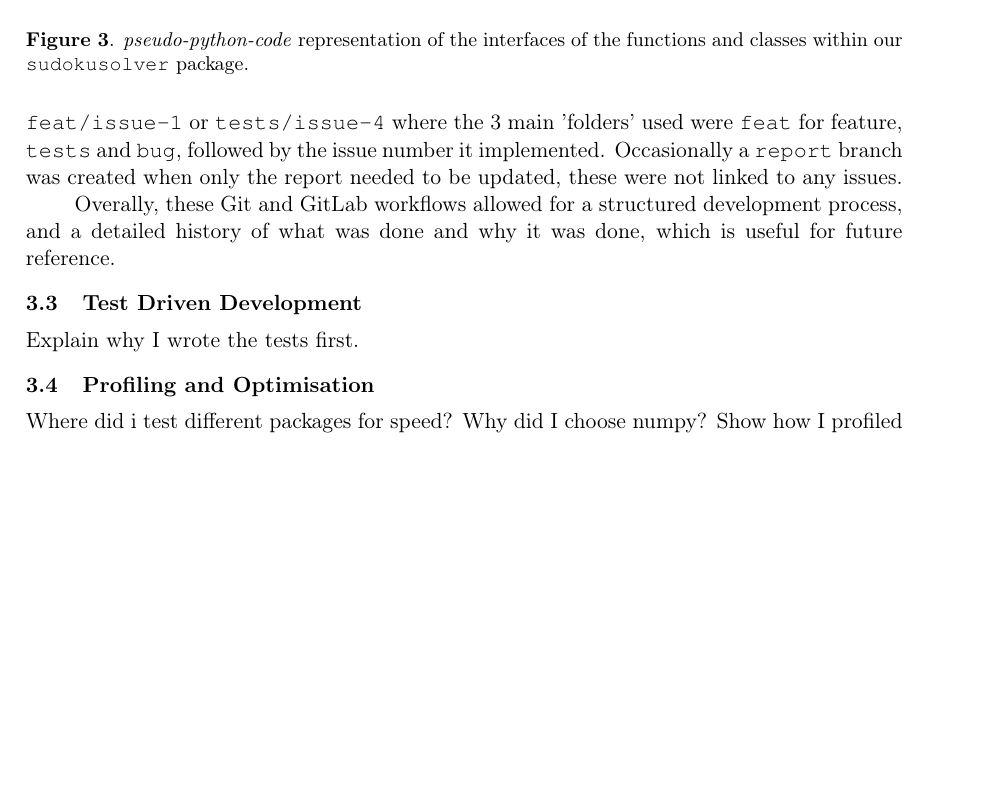
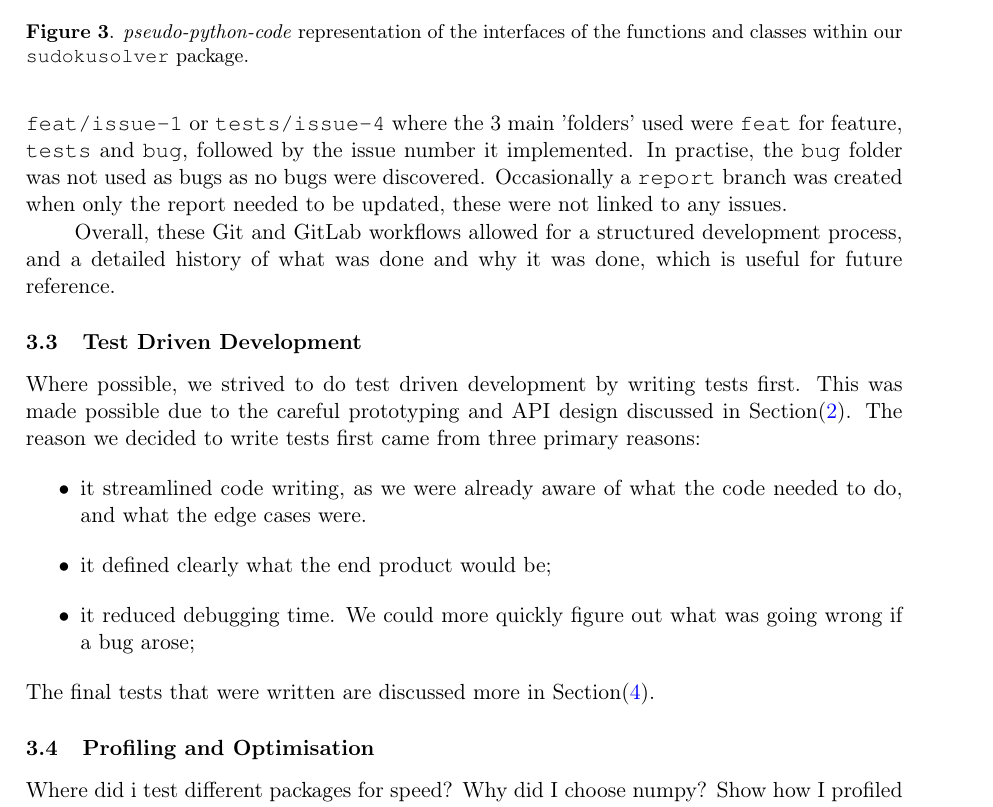
Before and after one commit to adnansiddiquei/sudokusolver, a LaTeX document (report/src/main.tex, which reads report/src/sections/development-experimentation-profiling.tex): part of page 6 of 7, cut so that both start at the same text, the shorter picture padded with empty space. Compiled offline with pdfLaTeX.

Commit message:
Completed "Test Driven Development" section.

```diff
--- a/report/src/sections/development-experimentation-profiling.tex
+++ b/report/src/sections/development-experimentation-profiling.tex
@@ -40,14 +40,25 @@ Here we discuss several components of the development process, and reason why we
     Branches were named like the following: \inlinecode{feat/issue-1} or \inlinecode{tests/issue-4} where the 3 main
     'folders' used were \inlinecode{feat} for feature, \inlinecode{tests} and \inlinecode{bug}, followed by
     the issue number it implemented.
+    In practise, the \inlinecode{bug} folder was not used as bugs as no bugs were discovered.
     Occasionally a \inlinecode{report} branch was created when only the report needed to be updated, these were not linked
     to any issues.
 
-    Overally, these Git and GitLab workflows allowed for a structured development process, and a detailed history of
+    Overall, these Git and GitLab workflows allowed for a structured development process, and a detailed history of
     what was done and why it was done, which is useful for future reference.
 
     \subsection{Test Driven Development}\label{subsec:test-driven-development}
-    Explain why I wrote the tests first.
+    Where possible, we strived to do test driven development by writing tests first.
+    This was made possible due to the careful prototyping and API design discussed in Section\eqref{sec:solution-design}.
+    The reason we decided to write tests first came from three primary reasons:
+    \begin{itemize}
+        \item it streamlined code writing, as we were already aware of what the code needed to do, and what the edge cases
+        were.
+        \item it defined clearly what the end product would be;
+        \item it reduced debugging time.
+        We could more quickly figure out what was going wrong if a bug arose;
+    \end{itemize}
+    The final tests that were written are discussed more in Section\eqref{sec:validation-unit-tests-and-ci-set-up}.
 
     \subsection{Profiling and Optimisation}\label{subsec:profiling-and-optimisation}
     Where did i test different packages for speed? Why did I choose numpy?
```
Also changed, not shown: report/src/sections/solution-design.tex (+1 -1 lines), report/out/main.pdf.
